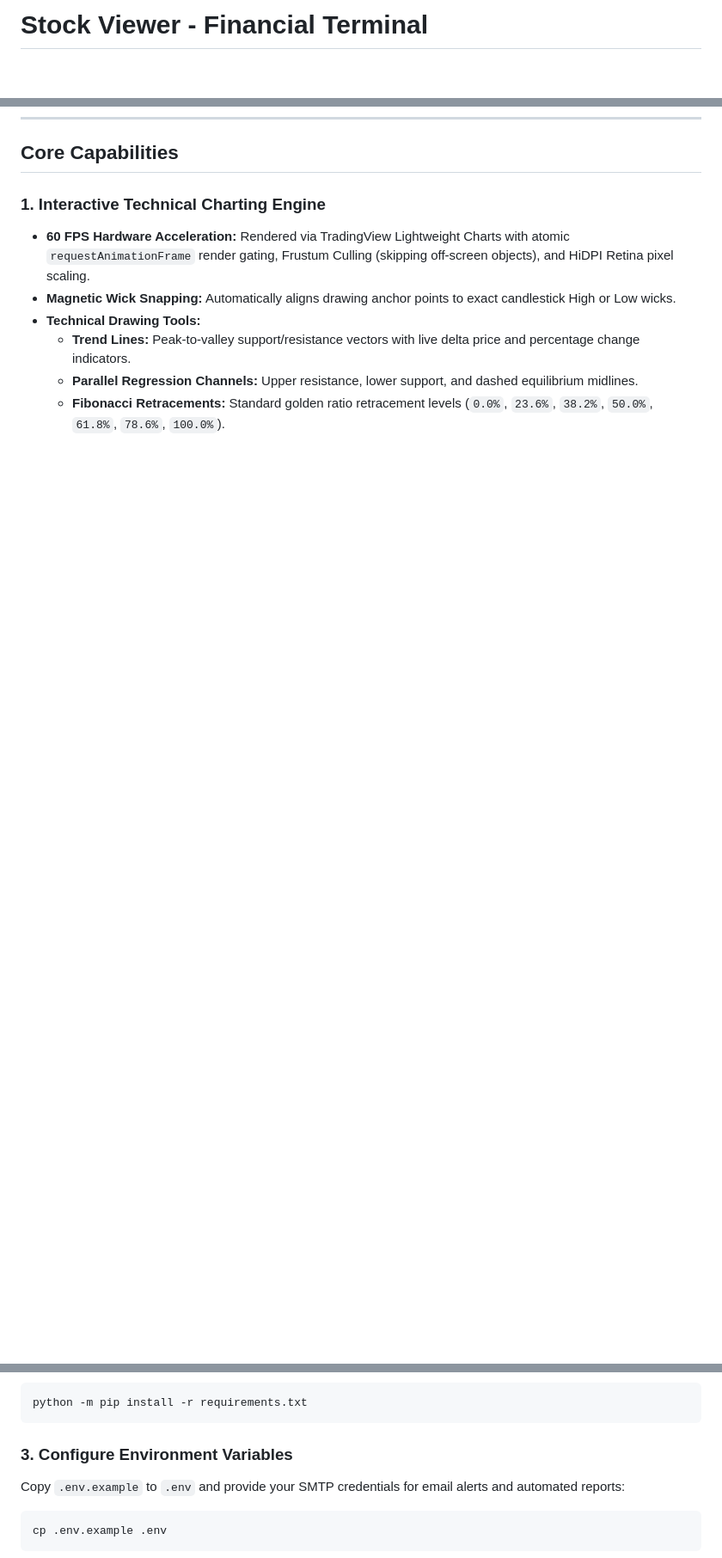
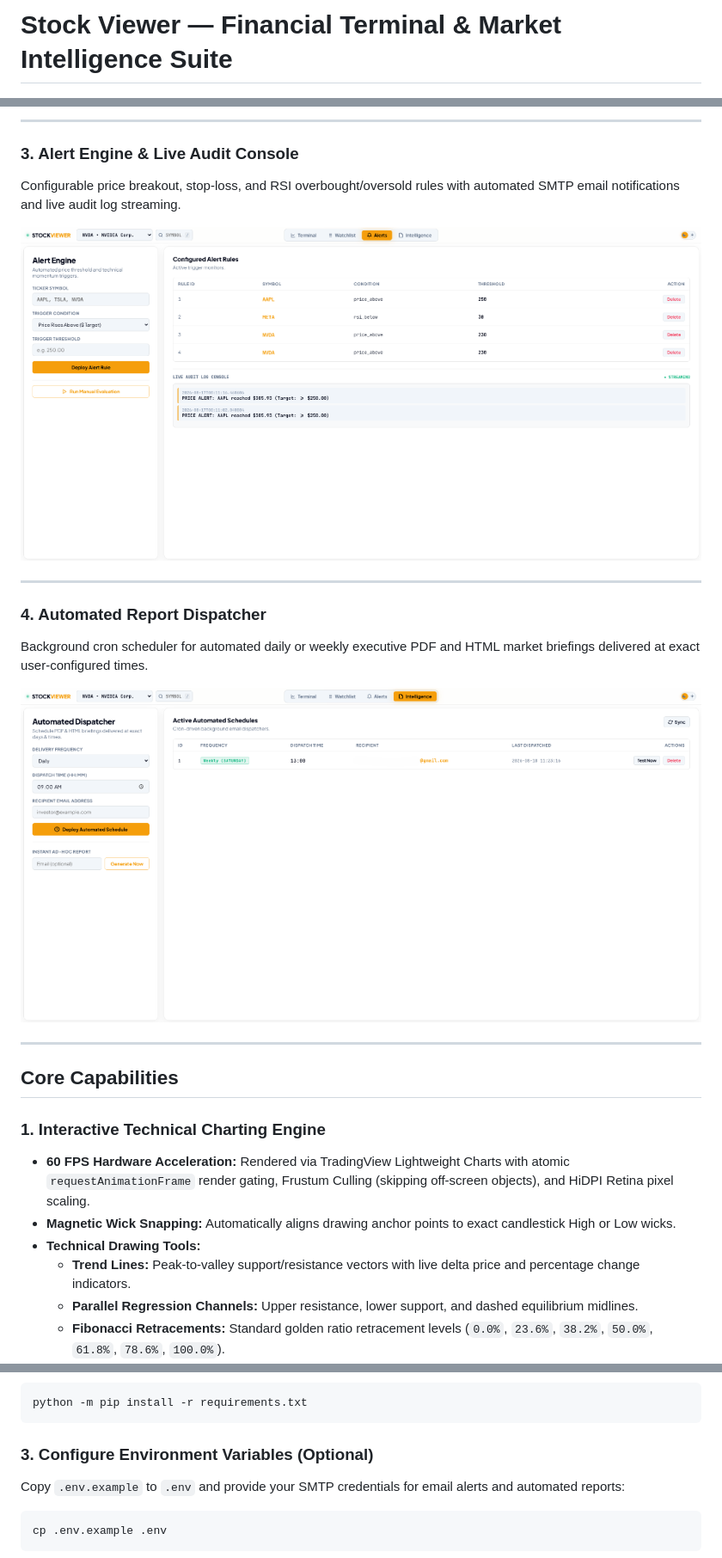
Before and after one commit to AslanRunner/stock-viewer, a Markdown page: README.md, 3 parts joined by grey strips. Shown: that part at 86% size. Rendered like a GitHub page; pictures changed too: docs/images/alert_engine.png (added), docs/images/automated_dispatcher.png (added); blank space fills up the shorter version.

Commit message:
docs: add interface showcase screenshots and enrich README

````diff
--- a/README.md
+++ b/README.md
@@ -1,4 +1,4 @@
-# Stock Viewer - Financial Terminal
+# Stock Viewer — Financial Terminal & Market Intelligence Suite
 
 <div align="center">
 
@@ -27,3 +47,19 @@ The platform combines a modern, hardware-accelerated web interface with an inter
+---
+
+### 3. Alert Engine & Live Audit Console
+Configurable price breakout, stop-loss, and RSI overbought/oversold rules with automated SMTP email notifications and live audit log streaming.
+
+![Alert Engine](docs/images/alert_engine.png)
+
+---
+
+### 4. Automated Report Dispatcher
+Background cron scheduler for automated daily or weekly executive PDF and HTML market briefings delivered at exact user-configured times.
+
+![Automated Dispatcher](docs/images/automated_dispatcher.png)
+
+---
+
 ## Core Capabilities
 
 ### 1. Interactive Technical Charting Engine
@@ -88,7 +124,7 @@ cd stock-viewer
 python -m pip install -r requirements.txt
 ```
 
-### 3. Configure Environment Variables
+### 3. Configure Environment Variables (Optional)
 Copy `.env.example` to `.env` and provide your SMTP credentials for email alerts and automated reports:
 ```bash
 cp .env.example .env
````
Also changed, not shown: other parts of README.md (+63 -35 lines), docs/images/market_watchlist.png (added), docs/images/terminal_chart.png (added), 1 other file.
